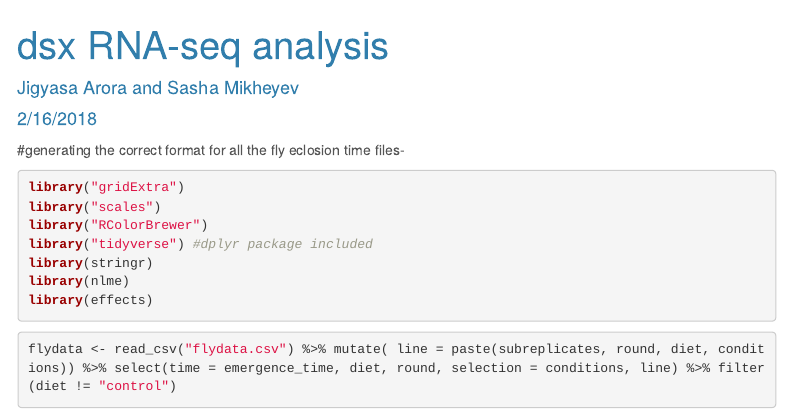
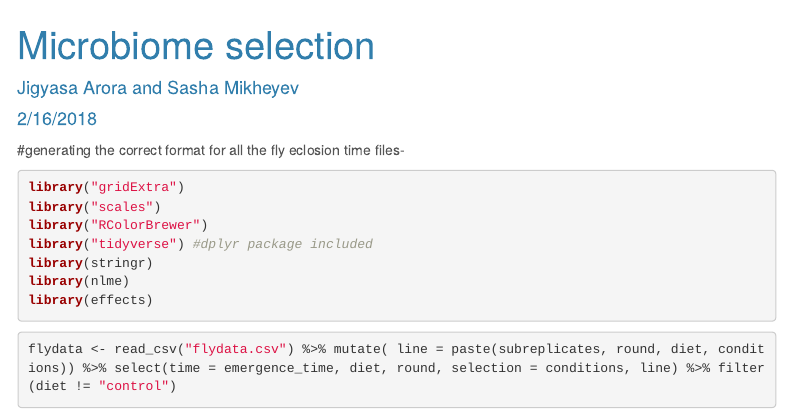
Before and after one commit to MikheyevLab/drosophila-microbiome-selection, an R Markdown document (microbiome selection.Rmd): the page in a window 1100 px wide, from its top. Rendered offline with R 4.5, knitr and Pandoc, with nearby package versions; code that draws random numbers runs with fixed seeds of ours; menus at the side of the page are left out.

Commit message:
changed title

```diff
--- a/microbiome selection.Rmd
+++ b/microbiome selection.Rmd
@@ -1,5 +1,5 @@
 ---
-title: "dsx RNA-seq analysis"
+title: "Microbiome selection"
 author: "Jigyasa Arora and Sasha Mikheyev"
 date: "2/16/2018"
 output:
```
Also changed, not shown: microbiome_selection.html.
